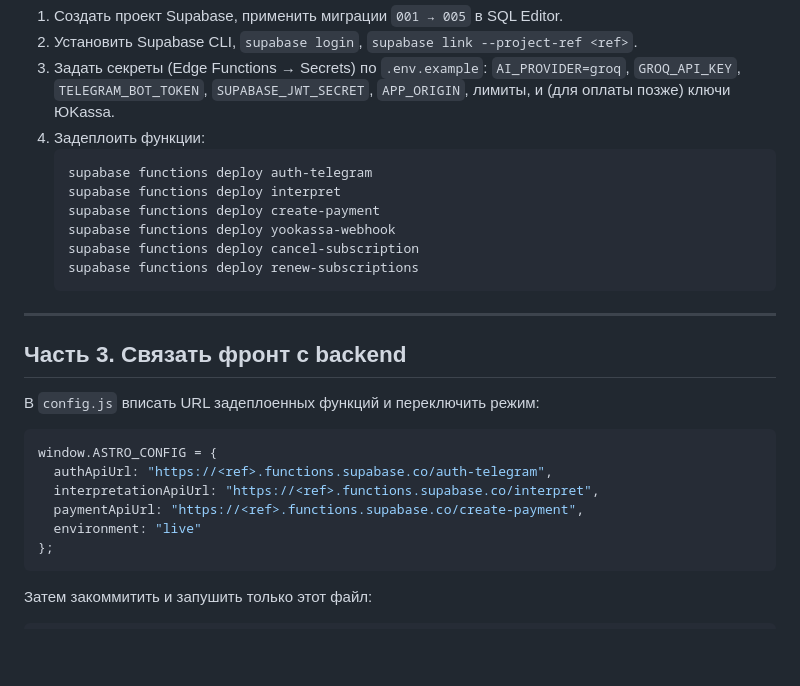
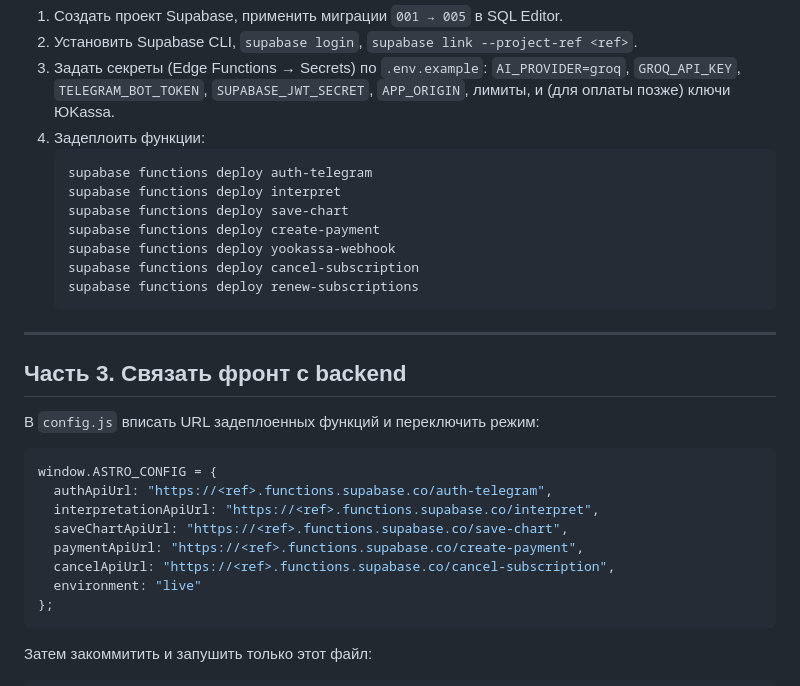
Before and after one commit to Begemot-m/astro-mini-app, a Markdown page: DEPLOY_RUNBOOK.md, the part around the change. Rendered like a GitHub page; blank space fills up the shorter version.

Commit message:
docs: добавить save-chart в runbook деплоя

````diff
--- a/DEPLOY_RUNBOOK.md
+++ b/DEPLOY_RUNBOOK.md
@@ -42,6 +42,7 @@ git push origin main
    ```
    supabase functions deploy auth-telegram
    supabase functions deploy interpret
+   supabase functions deploy save-chart
    supabase functions deploy create-payment
    supabase functions deploy yookassa-webhook
    supabase functions deploy cancel-subscription
@@ -58,7 +59,9 @@ git push origin main
 window.ASTRO_CONFIG = {
   authApiUrl: "https://<ref>.functions.supabase.co/auth-telegram",
   interpretationApiUrl: "https://<ref>.functions.supabase.co/interpret",
+  saveChartApiUrl: "https://<ref>.functions.supabase.co/save-chart",
   paymentApiUrl: "https://<ref>.functions.supabase.co/create-payment",
+  cancelApiUrl: "https://<ref>.functions.supabase.co/cancel-subscription",
   environment: "live"
 };
 ```
````
